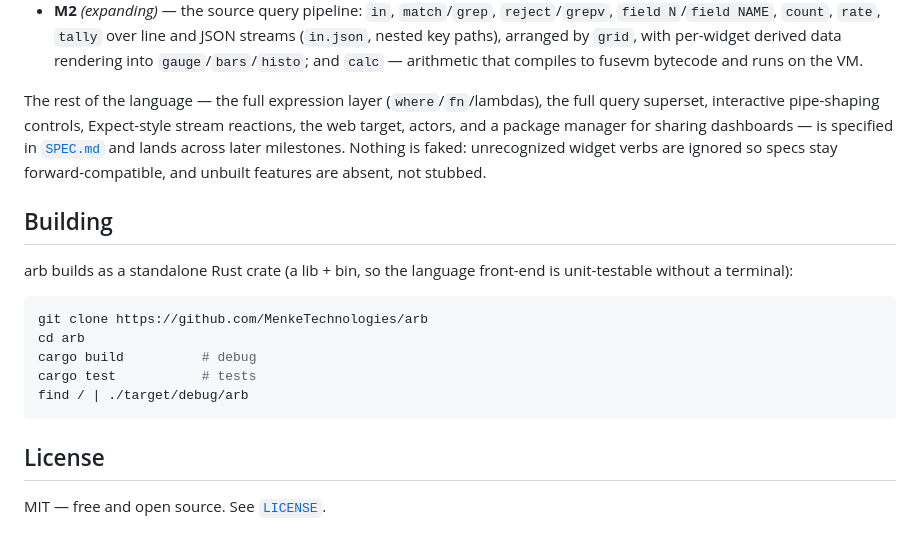
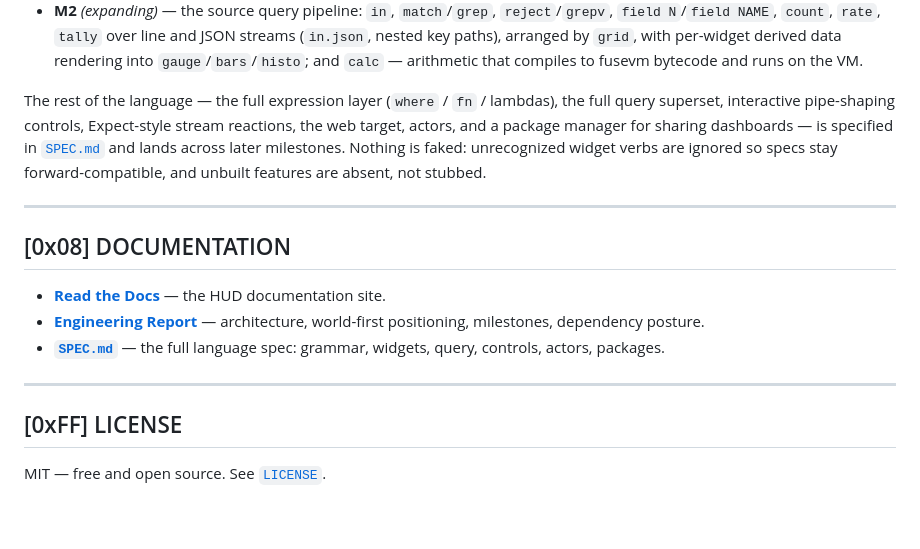
Before and after one commit to MenkeTechnologies/arb, a Markdown page: README.md, the part around one of its changes. GitHub-like rendering.

````diff
--- a/README.md
+++ b/README.md
@@ -92,26 +188,26 @@ Early. The committed tree covers:
   per-widget derived data rendering into `gauge`/`bars`/`histo`; and `calc` —
   arithmetic that compiles to fusevm bytecode and runs on the VM.
 
-The rest of the language — the full expression layer (`where`/`fn`/lambdas), the
-full query superset, interactive pipe-shaping controls, Expect-style stream
+The rest of the language — the full expression layer (`where` / `fn` / lambdas),
+the full query superset, interactive pipe-shaping controls, Expect-style stream
 reactions, the web target, actors, and a package manager for sharing dashboards —
-is specified in [`SPEC.md`](SPEC.md) and lands across later milestones.
-Nothing is faked: unrecognized widget verbs are ignored so specs stay
-forward-compatible, and unbuilt features are absent, not stubbed.
+is specified in [`SPEC.md`](SPEC.md) and lands across later milestones. Nothing
+is faked: unrecognized widget verbs are ignored so specs stay forward-compatible,
+and unbuilt features are absent, not stubbed.
 
-## Building
+---
 
-arb builds as a standalone Rust crate (a lib + bin, so the language front-end is
-unit-testable without a terminal):
+## [0x08] DOCUMENTATION
 
-```sh
-git clone https://github.com/MenkeTechnologies/arb
-cd arb
-cargo build          # debug
-cargo test           # tests
-find / | ./target/debug/arb
-```
+- **[Read the Docs](https://menketechnologies.github.io/arb/)** — the HUD
+  documentation site.
+- **[Engineering Report](https://menketechnologies.github.io/arb/report.html)**
+  — architecture, world-first positioning, milestones, dependency posture.
+- **[`SPEC.md`](SPEC.md)** — the full language spec: grammar, widgets, query,
+  controls, actors, packages.
 
-## License
+---
+
+## [0xFF] LICENSE
 
 MIT — free and open source. See [`LICENSE`](LICENSE).
````
Also changed, not shown: other parts of README.md (+123 -27 lines).
